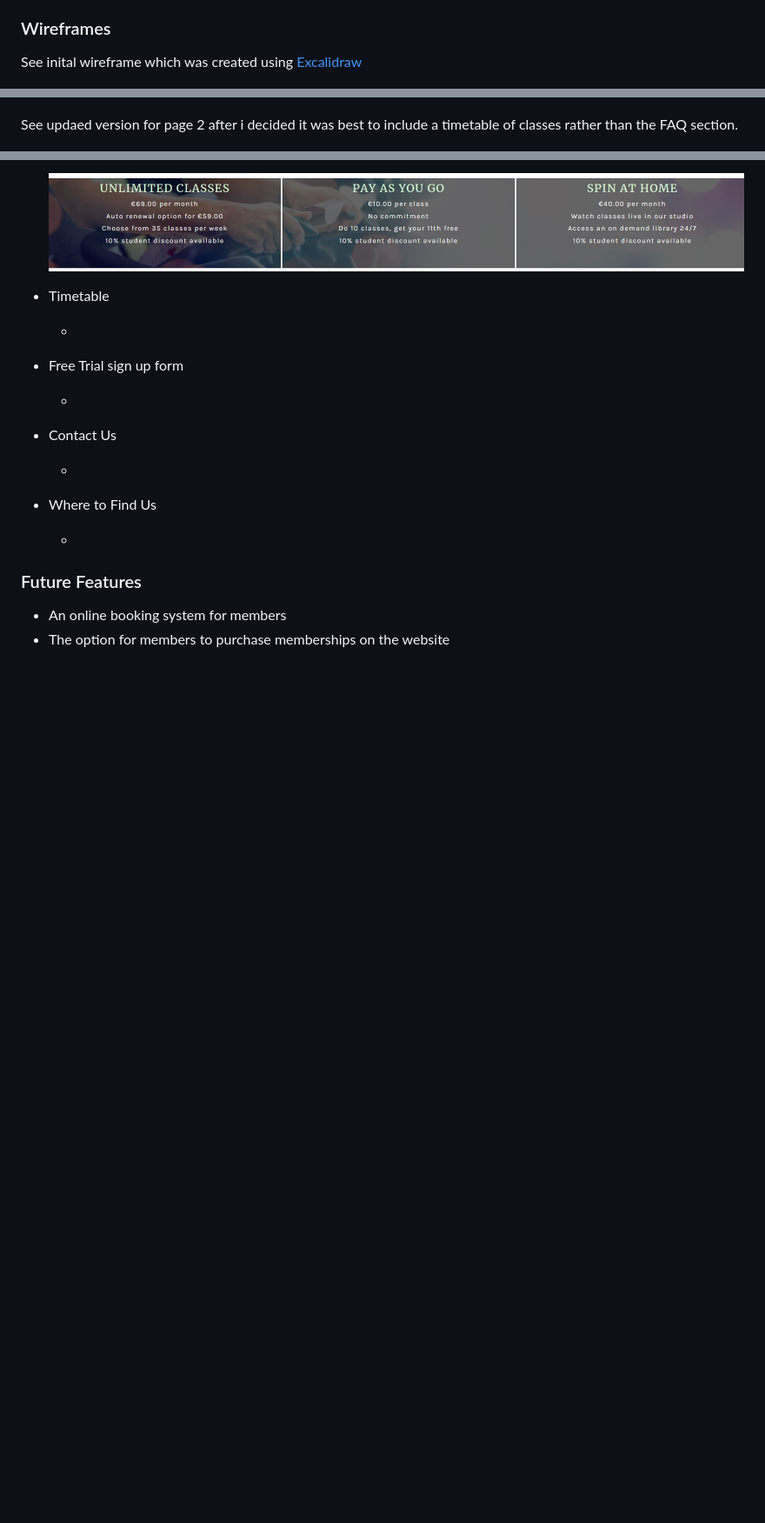
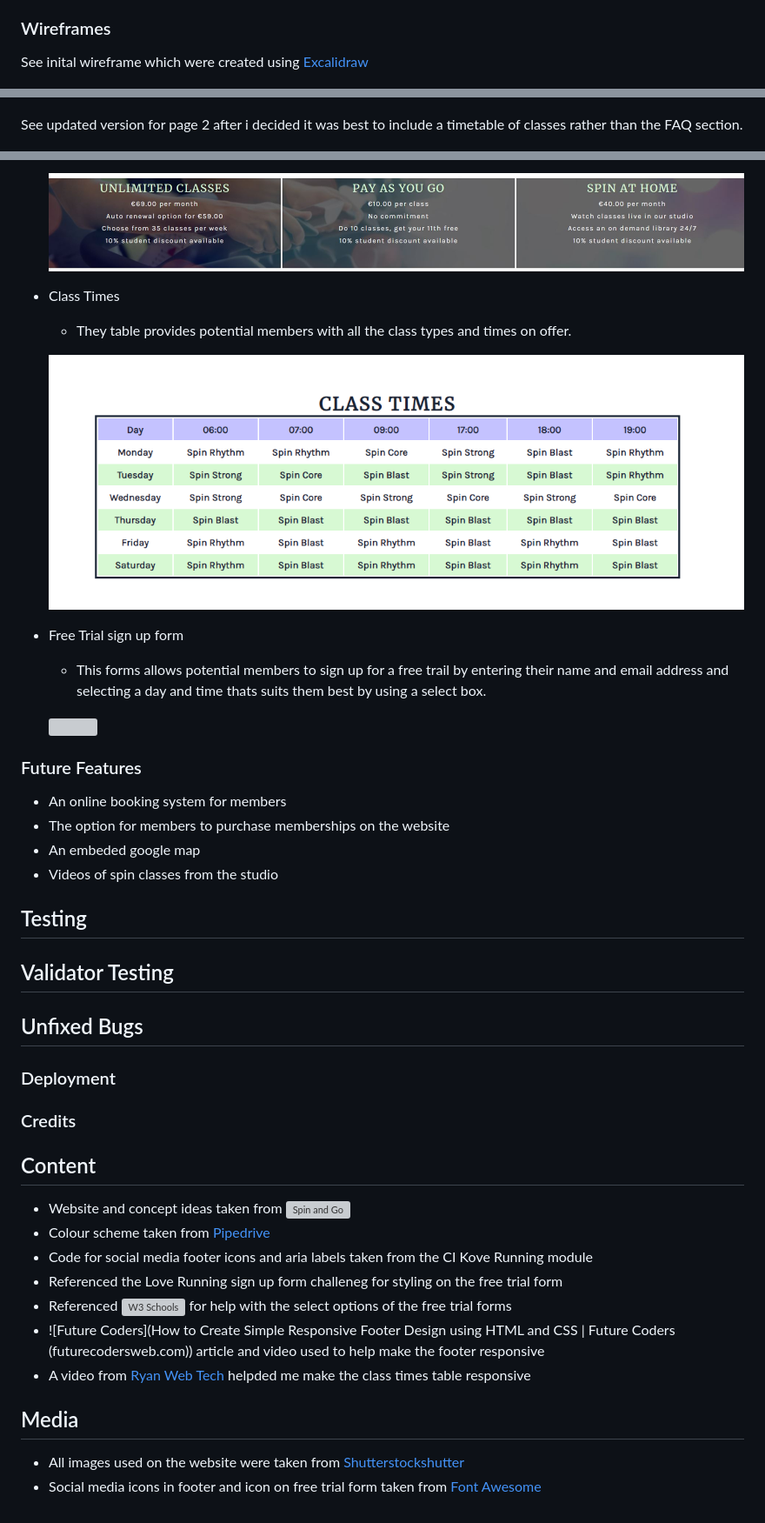
Before and after one commit to Lornavav/just-keep-spinning, a Markdown page: README.md, 3 parts joined by grey strips. Shown: that part at 87% size. Drawn GitHub-style; pictures changed too: documentation/images/class_times.png (added); blank space fills up the shorter version; grey boxes are pictures that could not be loaded.

Commit message:
Finish features section and add credits section and content to readme.md

```diff
--- a/README.md
+++ b/README.md
@@ -74,11 +74,11 @@ As a user:
 
 ### Wireframes
 
-See inital wireframe which was created using [Excalidraw](https://excalidraw.com/)
+See inital wireframe which were created using [Excalidraw](https://excalidraw.com/)
 
 ![](documentation/images/inital_wireframes.png)
 
-See updaed version for page 2 after i decided it was best to include a timetable of classes rather than the FAQ section.
+See updated version for page 2 after i decided it was best to include a timetable of classes rather than the FAQ section.
 
 ![](documentation/images/timetable_wireframe.png)
 
@@ -130,23 +130,45 @@ See updated version for page 3 after I decided to include a Where to find us sec
 
     ![](documentation/images/membership_pricing.jpg)
 
-* Timetable
+* Class Times
 
-    *
+    * They table provides potential members with all the class types and times on offer.
+
+    ![](documentation/images/class_times.png)
 
 * Free Trial sign up form
 
-    *
+    *   This forms allows potential members to sign up for a free trail by entering their name and email address and selecting a day and time thats suits them best by using a select box.
 
-* Contact Us
-
-    *
-
-* Where to Find Us
-
-    *
+    ![](documentation/images/free_trial_form.png)
 
 ### Future Features
 
 * An online booking system for members
 * The option for members to purchase memberships on the website
+* An embeded google map
+* Videos of spin classes from the studio
+
+## Testing
+
+## Validator Testing
+
+## Unfixed Bugs
+
+### Deployment
+
+### Credits
+
+## Content
+
+* Website and concept ideas taken from ![Spin and Go](https://spinandgo.ie/)
+* Colour scheme taken from [Pipedrive](https://www.pipedrive.com/)
+* Code for social media footer icons and aria labels taken from the CI Kove Running module
+* Referenced the Love Running sign up form challeneg for styling on the free trial form
+* Referenced ![W3 Schools](https://www.w3schools.com/html/html_form_elements.asp) for help with the select options of the free trial forms
+* ![Future Coders](How to Create Simple Responsive Footer Design using HTML and CSS | Future Coders (futurecodersweb.com)) article and video used to help make the footer responsive
+* A video from [Ryan Web Tech](https://www.youtube.com/watch?v=J_sy1EuruZ0) helpded me make the class times table responsive
+
+## Media
+* All images used on the website were taken from [Shutterstockshutter](https://www.shutterstock.com/)
+* Social media icons in footer and icon on free trial form taken from [Font Awesome](https://fontawesome.com/)
```
Also changed, not shown: other parts of README.md (+2 -2 lines), 1 other file.
